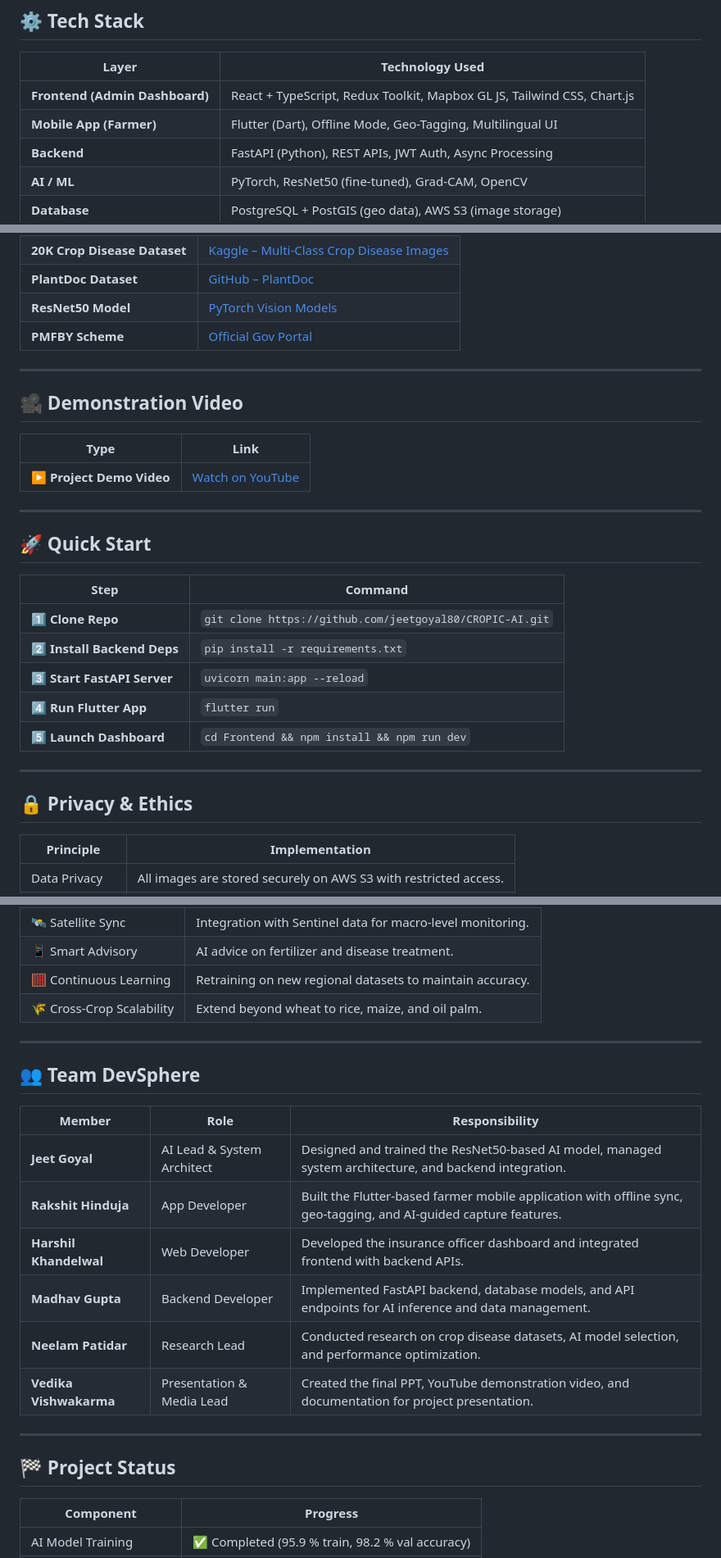
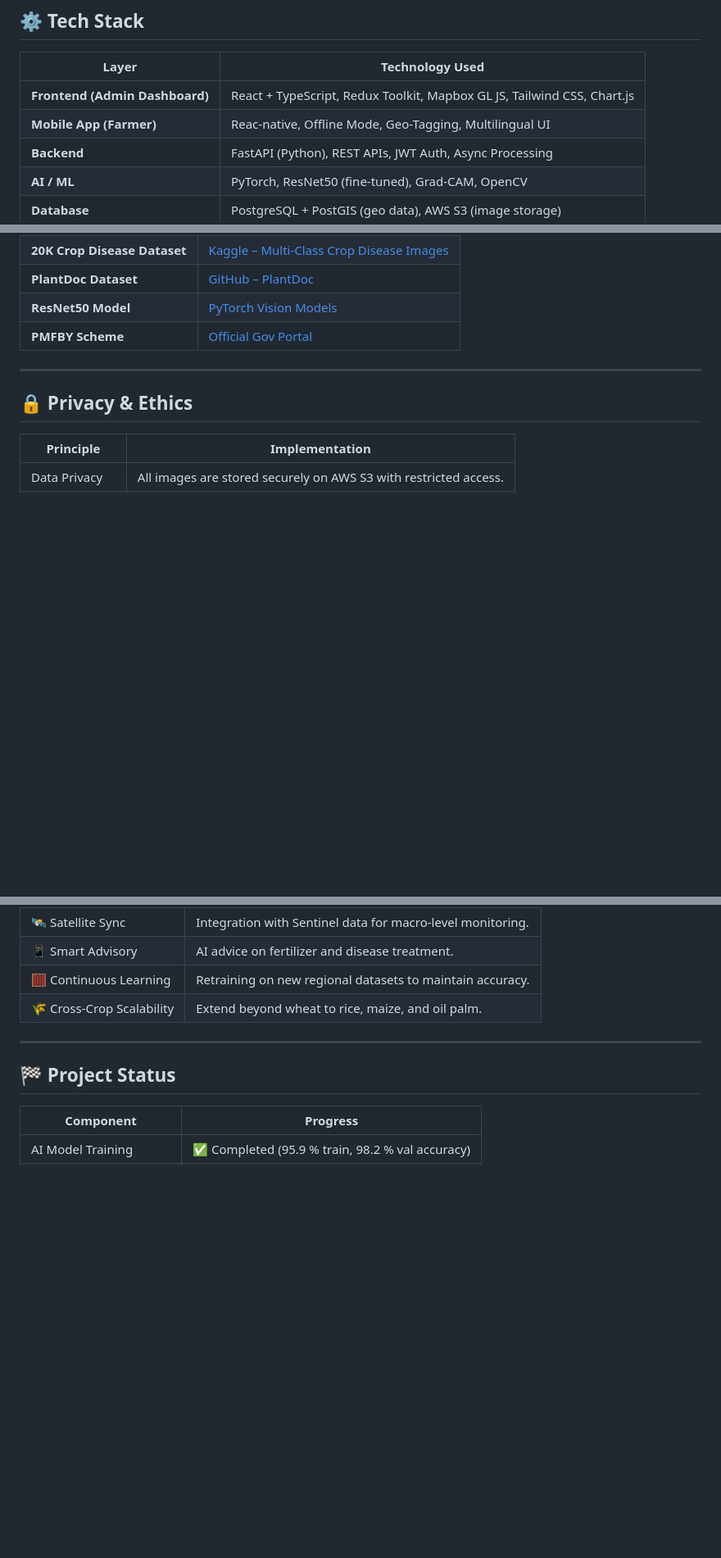
Before and after one commit to rashijain2025/FasalBima, a Markdown page: README.md, 3 parts joined by grey strips. Shown at 82% size. Drawn GitHub-style; blank space fills up the shorter version.

```diff
--- a/README.md
+++ b/README.md
@@ -48,7 +48,7 @@
 | **Layer** | **Technology Used** |
 |------------|--------------------|
 | **Frontend (Admin Dashboard)** | React + TypeScript, Redux Toolkit, Mapbox GL JS, Tailwind CSS, Chart.js |
-| **Mobile App (Farmer)** | Flutter (Dart), Offline Mode, Geo-Tagging, Multilingual UI |
+| **Mobile App (Farmer)** | Reac-native, Offline Mode, Geo-Tagging, Multilingual UI |
 | **Backend** | FastAPI (Python), REST APIs, JWT Auth, Async Processing |
 | **AI / ML** | PyTorch, ResNet50 (fine-tuned), Grad-CAM, OpenCV |
 | **Database** | PostgreSQL + PostGIS (geo data), AWS S3 (image storage) |
@@ -106,26 +106,6 @@
 ---
 
 
-## 🎥 Demonstration Video
-
-| **Type** | **Link** |
-|-----------|----------|
-| ▶️ **Project Demo Video** | [Watch on YouTube](https://youtube.com/shorts/HI8eIYwZK2I)
-
----
-
-## 🚀 Quick Start
-
-| **Step** | **Command** |
-|-----------|-------------|
-| **1️⃣ Clone Repo** | `git clone https://github.com/jeetgoyal80/CROPIC-AI.git` |
-| **2️⃣ Install Backend Deps** | `pip install -r requirements.txt` |
-| **3️⃣ Start FastAPI Server** | `uvicorn main:app --reload` |
-| **4️⃣ Run Flutter App** | `flutter run` |
-| **5️⃣ Launch Dashboard** | `cd Frontend && npm install && npm run dev` |
-
----
-
 ## 🔒 Privacy & Ethics
 
 | **Principle** | **Implementation** |
@@ -148,19 +128,6 @@
 
 ---
 
-## 👥 Team DevSphere
-
-| **Member** | **Role** | **Responsibility** |
-|-------------|----------|--------------------|
-| **Jeet Goyal** | AI Lead & System Architect | Designed and trained the ResNet50-based AI model, managed system architecture, and backend integration. |
-| **Rakshit Hinduja** | App Developer | Built the Flutter-based farmer mobile application with offline sync, geo-tagging, and AI-guided capture features. |
-| **Harshil Khandelwal** | Web Developer | Developed the insurance officer dashboard and integrated frontend with backend APIs. |
-| **Madhav Gupta** | Backend Developer | Implemented FastAPI backend, database models, and API endpoints for AI inference and data management. |
-| **Neelam Patidar** | Research Lead | Conducted research on crop disease datasets, AI model selection, and performance optimization. |
-| **Vedika Vishwakarma** | Presentation & Media Lead | Created the final PPT, YouTube demonstration video, and documentation for project presentation. |
-
-
----
 
 ## 🏁 Project Status
 
```
Also changed, not shown: other parts of README.md (+0 -4 lines).
